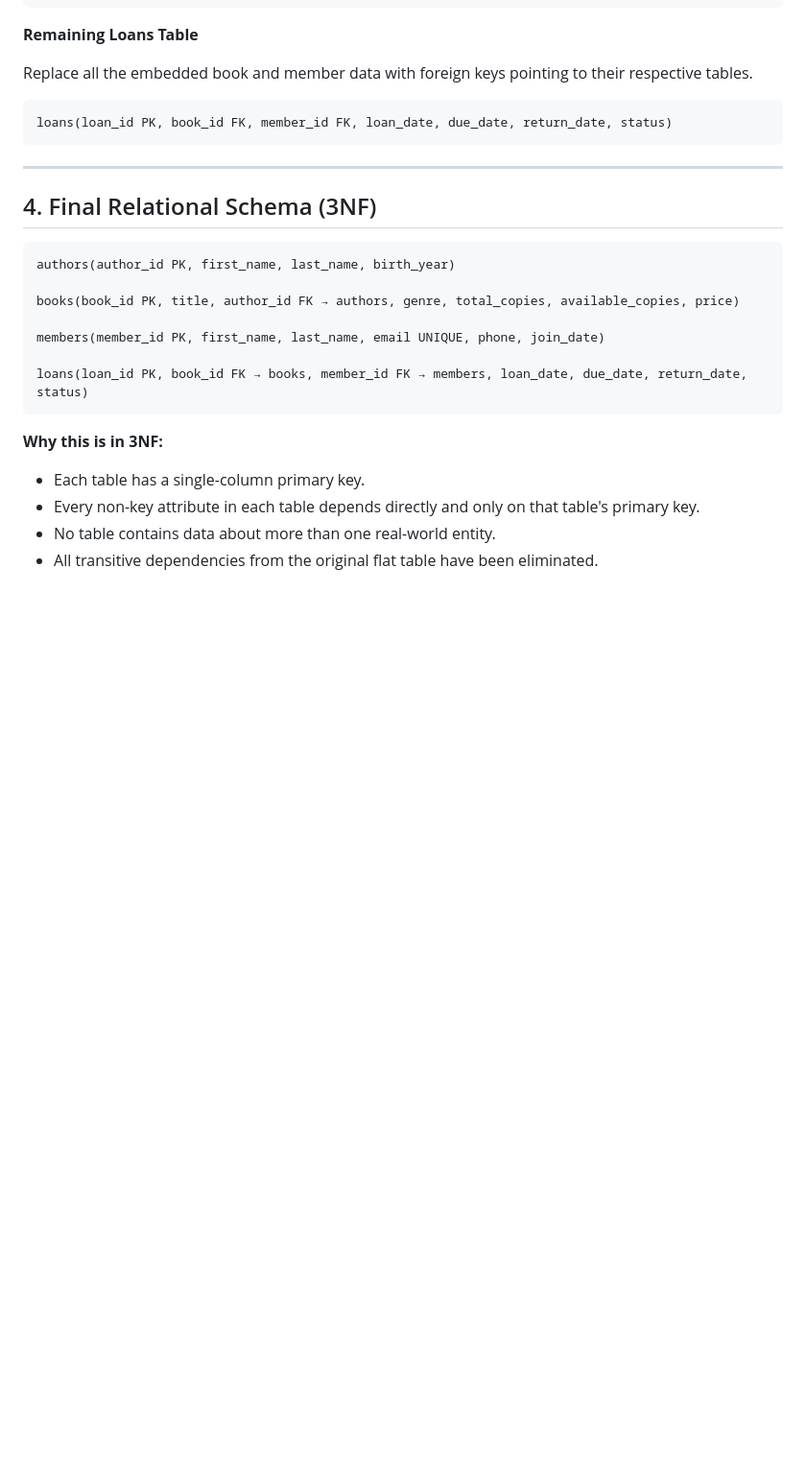
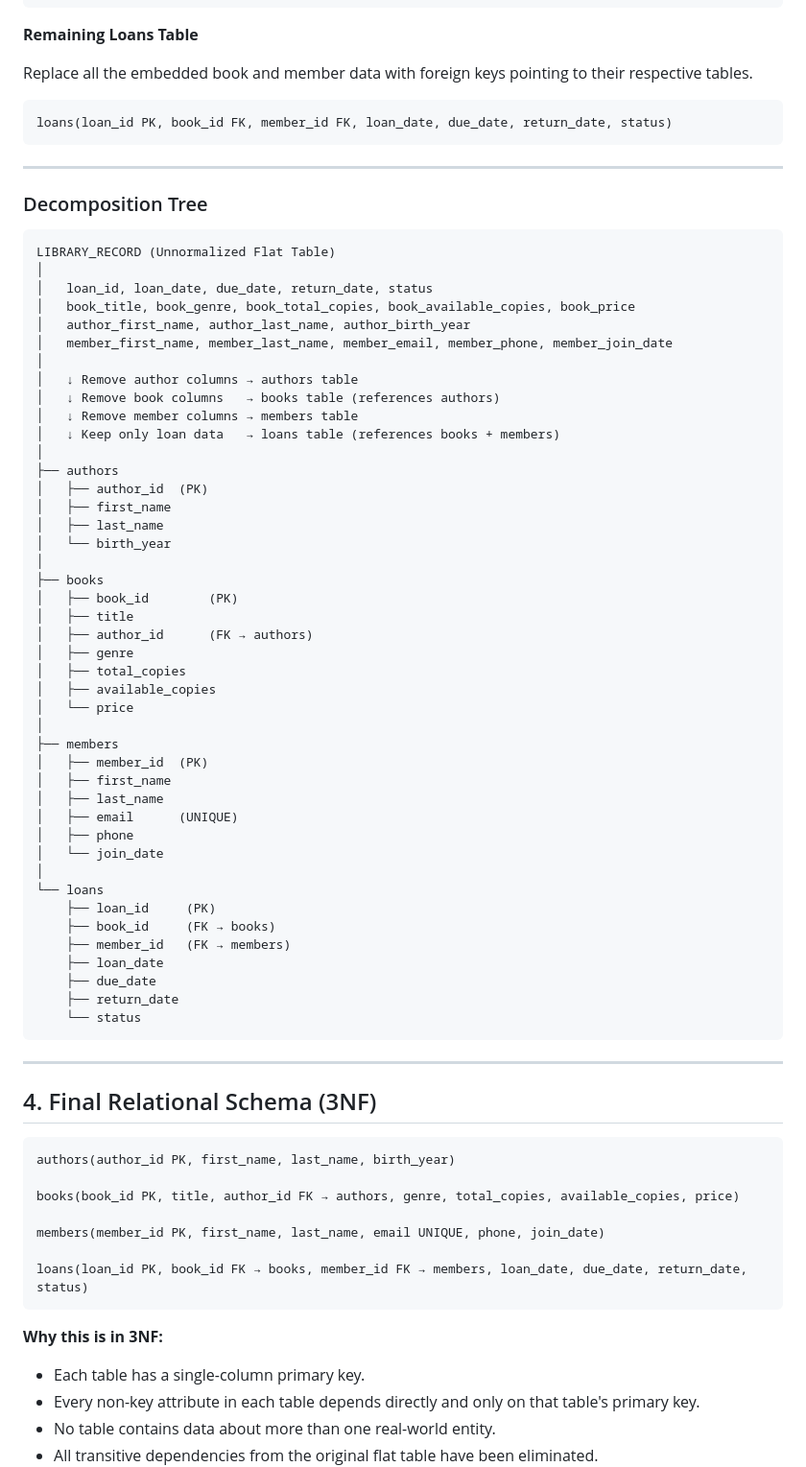
Before and after one commit to kingnguyen123/database_project2, a Markdown page: NORMALIZATION.md, the part around the change. Shown at 96% size. Rendered like a GitHub page; blank space fills up the shorter version.

````diff
--- a/NORMALIZATION.md
+++ b/NORMALIZATION.md
@@ -128,6 +128,56 @@ loans(loan_id PK, book_id FK, member_id FK, loan_date, due_date, return_date, st
 
 ---
 
+### Decomposition Tree
+
+```
+LIBRARY_RECORD (Unnormalized Flat Table)
+│
+│   loan_id, loan_date, due_date, return_date, status
+│   book_title, book_genre, book_total_copies, book_available_copies, book_price
+│   author_first_name, author_last_name, author_birth_year
+│   member_first_name, member_last_name, member_email, member_phone, member_join_date
+│
+│   ↓ Remove author columns → authors table
+│   ↓ Remove book columns   → books table (references authors)
+│   ↓ Remove member columns → members table
+│   ↓ Keep only loan data   → loans table (references books + members)
+│
+├── authors
+│   ├── author_id  (PK)
+│   ├── first_name
+│   ├── last_name
+│   └── birth_year
+│
+├── books
+│   ├── book_id        (PK)
+│   ├── title
+│   ├── author_id      (FK → authors)
+│   ├── genre
+│   ├── total_copies
+│   ├── available_copies
+│   └── price
+│
+├── members
+│   ├── member_id  (PK)
+│   ├── first_name
+│   ├── last_name
+│   ├── email      (UNIQUE)
+│   ├── phone
+│   └── join_date
+│
+└── loans
+    ├── loan_id     (PK)
+    ├── book_id     (FK → books)
+    ├── member_id   (FK → members)
+    ├── loan_date
+    ├── due_date
+    ├── return_date
+    └── status
+```
+
+---
+
 ## 4. Final Relational Schema (3NF)
 
 ```
````
Also changed, not shown: AI_LOG.md (added, +107 -0 lines), README.md (added, +110 -0 lines).
